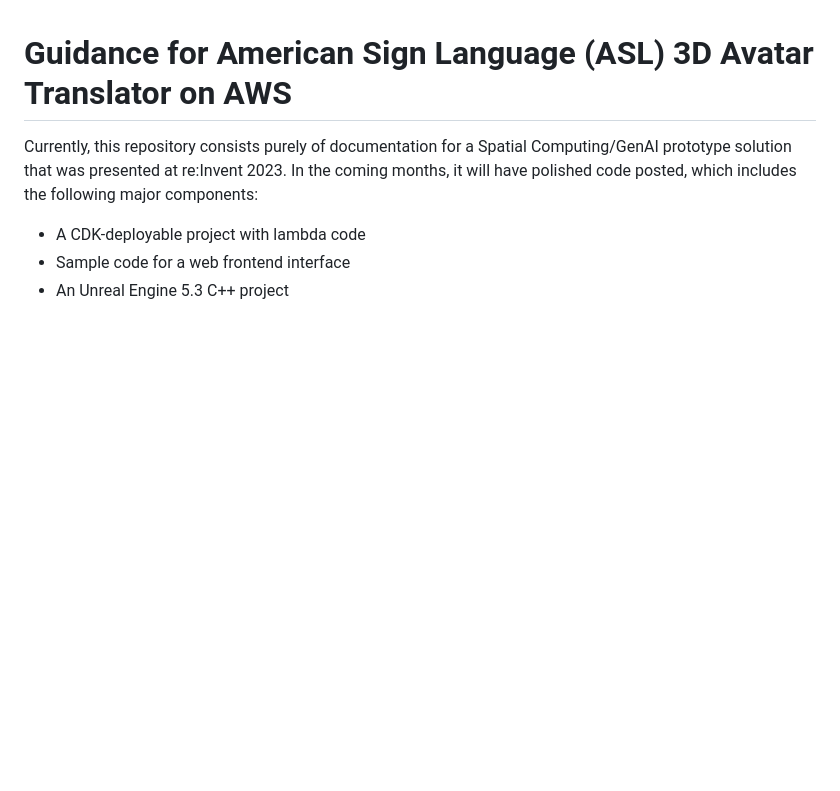
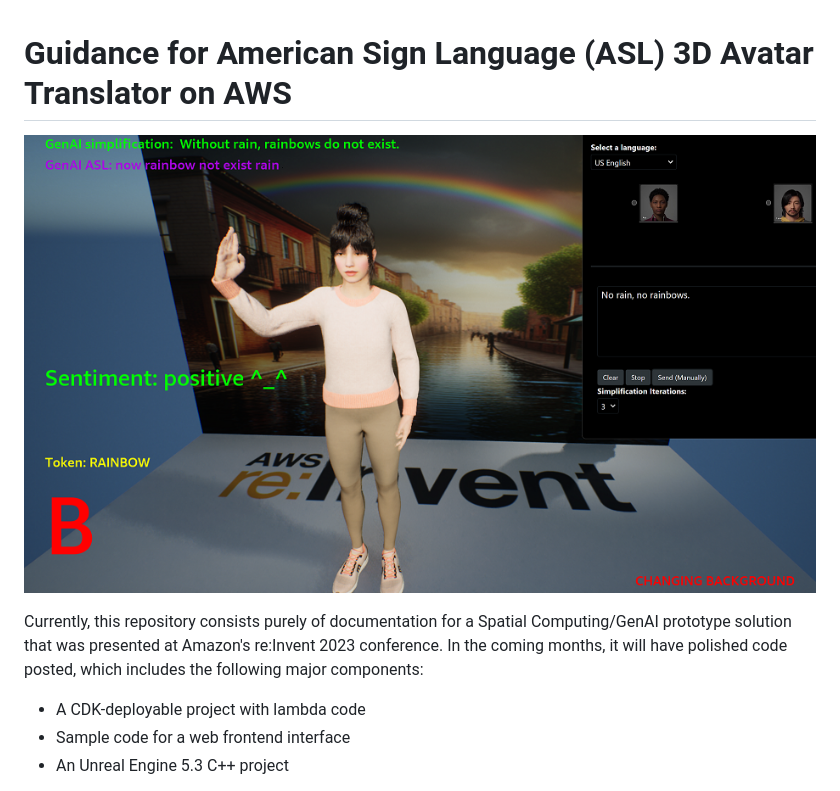
Before and after one commit to aws-solutions-library-samples/guidance-for-american-sign-language-3d-avatar-translator-on-aws, a Markdown page: README.md, the part around the change. Drawn GitHub-style; pictures changed too: assets/images/rainbow-example.png (added); blank space fills up the shorter version.

Commit message:
adding basic example to motivate

```diff
--- a/README.md
+++ b/README.md
@@ -1,8 +1,10 @@
 # Guidance for American Sign Language (ASL) 3D Avatar Translator on AWS
 
+![Alt text](assets/images/rainbow-example.png?raw=true "Sample Translation")
+
 Currently, this repository consists purely of documentation for a Spatial Computing/GenAI prototype solution that was
-presented at re:Invent 2023. In the coming months, it will have polished code posted, which includes the following major
-components:
+presented at Amazon's re:Invent 2023 conference. In the coming months, it will have polished code posted, which
+includes the following major components:
    - A CDK-deployable project with lambda code
    - Sample code for a web frontend interface
    - An Unreal Engine 5.3 C++ project
```
